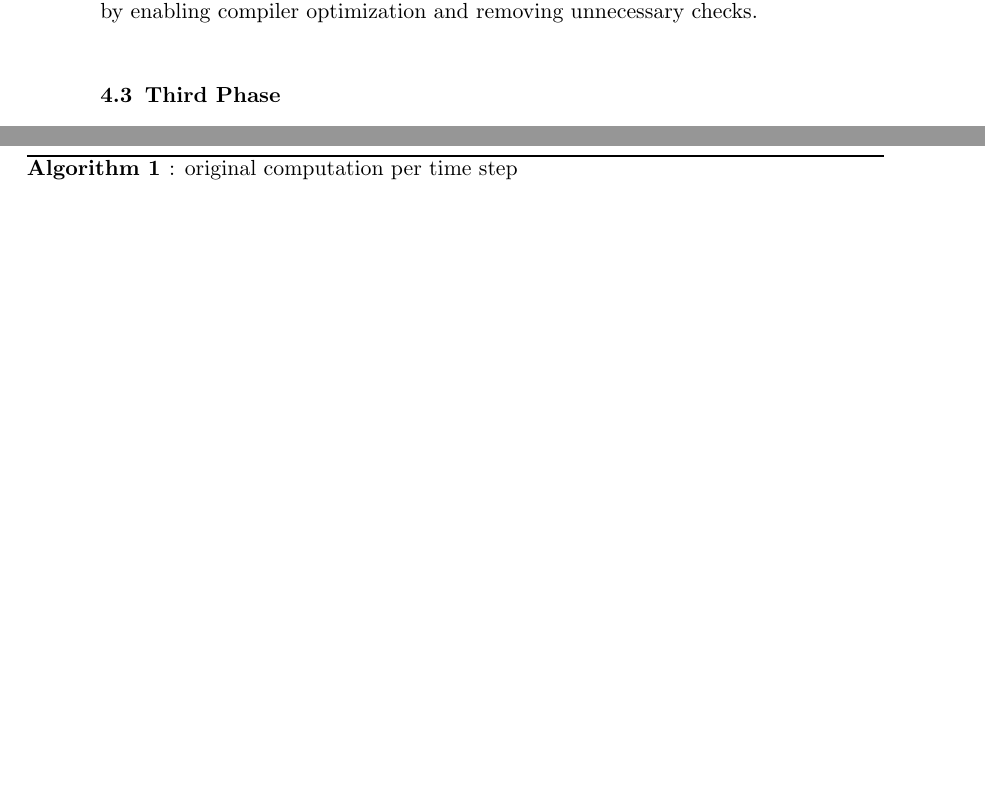
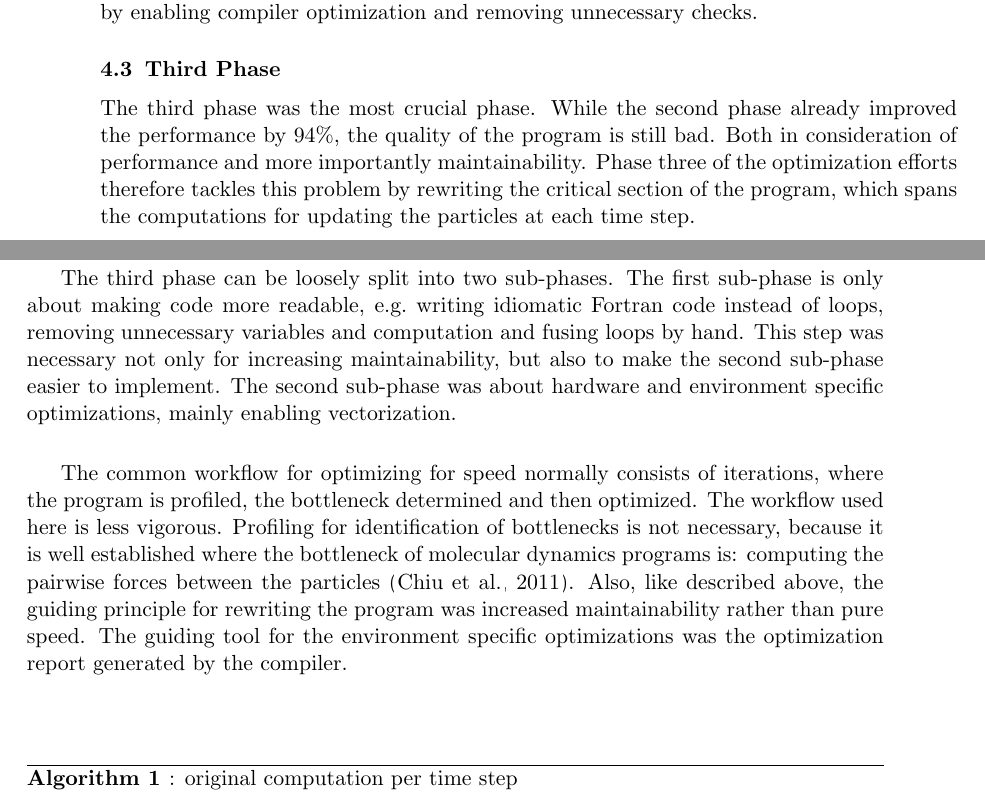
Before and after one commit to jofas/ppcw, a LaTeX paper (doc/ppcw.tex): two parts of pages 8 and 9 of 11 before the commit and two parts of pages 8 and 9 of 12 after it, joined at a grey line, cut so that both start at the same text, the shorter picture padded with empty space. Compiled offline with pdfLaTeX.

Commit message:
intro phase 3

```diff
--- a/doc/ppcw.tex
+++ b/doc/ppcw.tex
@@ -616,6 +616,37 @@ and removing unnecessary checks.
 
 \subsection{Third Phase} % {{{
 
+The third phase was the most crucial phase.
+While the second phase already improved the performance by 94\%,
+the quality of the program is still bad.
+Both in consideration of performance and more importantly
+maintainability.
+Phase three of the optimization efforts therefore tackles this
+problem by rewriting the critical section of the program, which spans
+the computations for updating the particles at each time step.
+
+The third phase can be loosely split into two sub-phases.
+The first sub-phase is only about making code more readable, e.g.\
+writing idiomatic Fortran code instead of loops, removing unnecessary
+variables and computation and fusing loops by hand.
+This step was necessary not only for increasing maintainability, but
+also to make the second sub-phase easier to implement.
+The second sub-phase was about hardware and environment specific
+optimizations, mainly enabling vectorization.
+
+The common workflow for optimizing for speed normally consists of
+iterations, where the program is profiled, the bottleneck determined
+and then optimized.
+The workflow used here is less vigorous.
+Profiling for identification of bottlenecks is not necessary,
+because it is well established where the bottleneck of molecular
+dynamics programs is: computing the pairwise forces between the
+particles \citep{chiu_et_al_2011}.
+Also, like described above, the guiding principle for rewriting the
+program was increased maintainability rather than pure speed.
+The guiding tool for the environment specific optimizations was the
+optimization report generated by the compiler.
+
 \begin{algorithm} % {{{
   \caption{: original computation per time step}
   \label{alg:old}
```
Also changed, not shown: doc/library.bib (+10 -0 lines), doc/ppcw.pdf.
